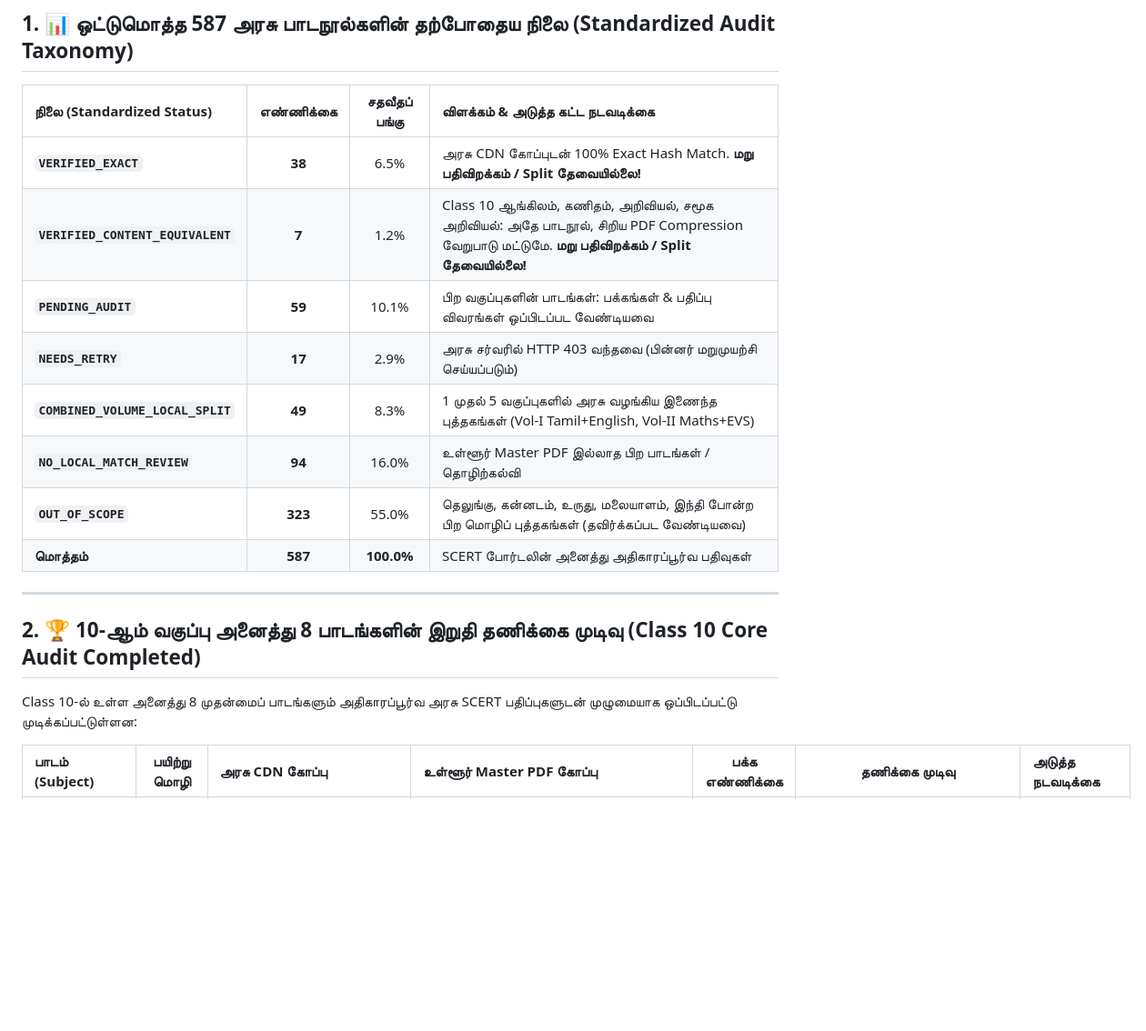
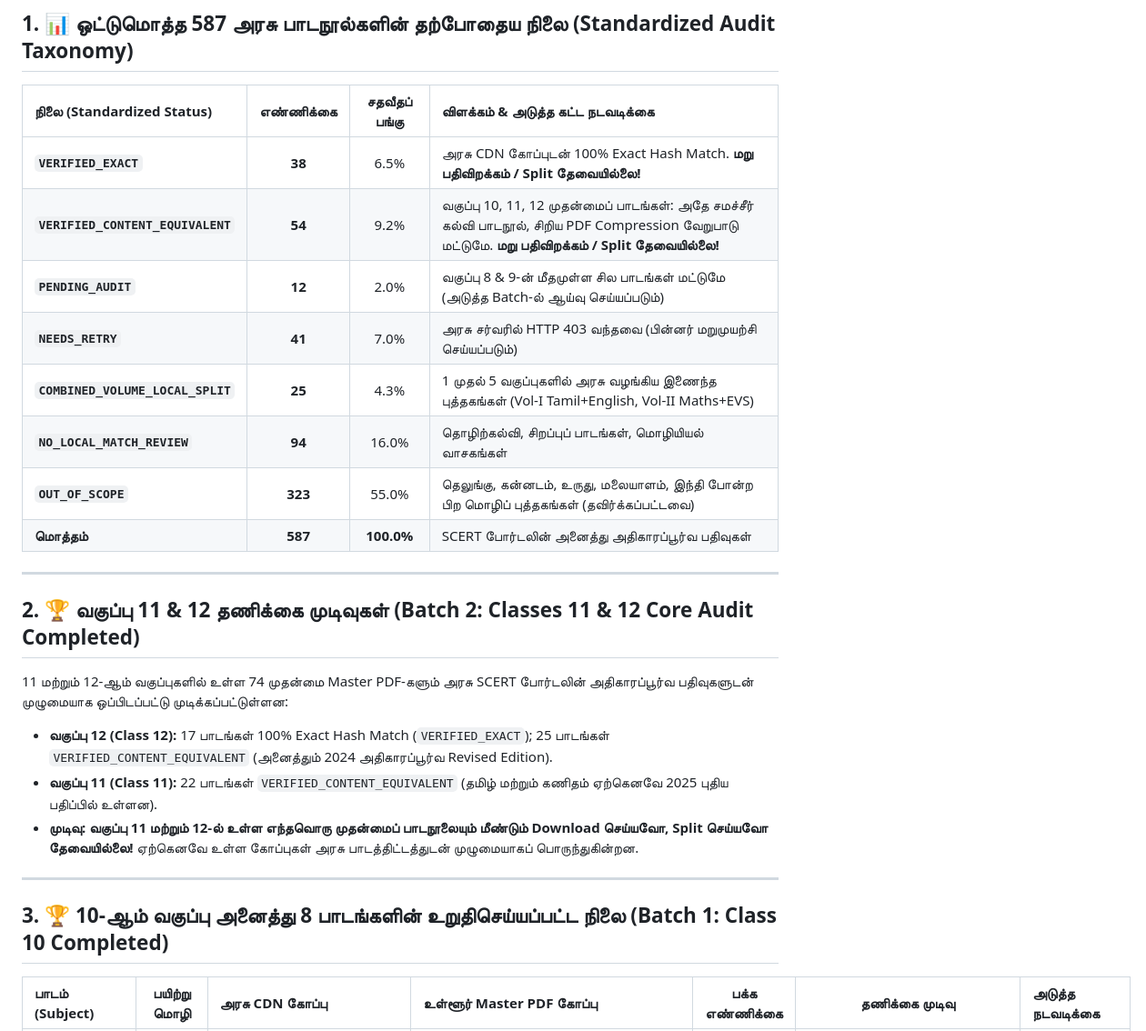
Before and after one commit to Eaglesiva/tn-class-10, a Markdown page: docs/OFFICIAL_API_VS_LOCAL_PDF_AUDIT.md, the part around one of its changes. Shown at 91% size. GitHub-like rendering; blank space fills up the shorter version.

Commit message:
docs: update SCERT audit-first continuous verification report (Batch 2: Classes 11 & 12 complete)

```diff
--- a/docs/OFFICIAL_API_VS_LOCAL_PDF_AUDIT.md
+++ b/docs/OFFICIAL_API_VS_LOCAL_PDF_AUDIT.md
@@ -13,19 +13,27 @@
 | நிலை (Standardized Status) | எண்ணிக்கை | சதவீதப் பங்கு | விளக்கம் & அடுத்த கட்ட நடவடிக்கை |
 |:---|:---:|:---:|:---|
 | **`VERIFIED_EXACT`** | **38** | 6.5% | அரசு CDN கோப்புடன் 100% Exact Hash Match. **மறு பதிவிறக்கம் / Split தேவையில்லை!** |
-| **`VERIFIED_CONTENT_EQUIVALENT`** | **7** | 1.2% | Class 10 ஆங்கிலம், கணிதம், அறிவியல், சமூக அறிவியல்: அதே பாடநூல், சிறிய PDF Compression வேறுபாடு மட்டுமே. **மறு பதிவிறக்கம் / Split தேவையில்லை!** |
-| **`PENDING_AUDIT`** | **59** | 10.1% | பிற வகுப்புகளின் பாடங்கள்: பக்கங்கள் & பதிப்பு விவரங்கள் ஒப்பிடப்பட வேண்டியவை |
-| **`NEEDS_RETRY`** | **17** | 2.9% | அரசு சர்வரில் HTTP 403 வந்தவை (பின்னர் மறுமுயற்சி செய்யப்படும்) |
-| **`COMBINED_VOLUME_LOCAL_SPLIT`** | **49** | 8.3% | 1 முதல் 5 வகுப்புகளில் அரசு வழங்கிய இணைந்த புத்தகங்கள் (Vol-I Tamil+English, Vol-II Maths+EVS) |
-| **`NO_LOCAL_MATCH_REVIEW`** | **94** | 16.0% | உள்ளூர் Master PDF இல்லாத பிற பாடங்கள் / தொழிற்கல்வி |
-| **`OUT_OF_SCOPE`** | **323** | 55.0% | தெலுங்கு, கன்னடம், உருது, மலையாளம், இந்தி போன்ற பிற மொழிப் புத்தகங்கள் (தவிர்க்கப்பட வேண்டியவை) |
+| **`VERIFIED_CONTENT_EQUIVALENT`** | **54** | 9.2% | வகுப்பு 10, 11, 12 முதன்மைப் பாடங்கள்: அதே சமச்சீர் கல்வி பாடநூல், சிறிய PDF Compression வேறுபாடு மட்டுமே. **மறு பதிவிறக்கம் / Split தேவையில்லை!** |
+| **`PENDING_AUDIT`** | **12** | 2.0% | வகுப்பு 8 & 9-ன் மீதமுள்ள சில பாடங்கள் மட்டுமே (அடுத்த Batch-ல் ஆய்வு செய்யப்படும்) |
+| **`NEEDS_RETRY`** | **41** | 7.0% | அரசு சர்வரில் HTTP 403 வந்தவை (பின்னர் மறுமுயற்சி செய்யப்படும்) |
+| **`COMBINED_VOLUME_LOCAL_SPLIT`** | **25** | 4.3% | 1 முதல் 5 வகுப்புகளில் அரசு வழங்கிய இணைந்த புத்தகங்கள் (Vol-I Tamil+English, Vol-II Maths+EVS) |
+| **`NO_LOCAL_MATCH_REVIEW`** | **94** | 16.0% | தொழிற்கல்வி, சிறப்புப் பாடங்கள், மொழியியல் வாசகங்கள் |
+| **`OUT_OF_SCOPE`** | **323** | 55.0% | தெலுங்கு, கன்னடம், உருது, மலையாளம், இந்தி போன்ற பிற மொழிப் புத்தகங்கள் (தவிர்க்கப்பட்டவை) |
 | **மொத்தம்** | **587** | **100.0%** | SCERT போர்டலின் அனைத்து அதிகாரப்பூர்வ பதிவுகள் |
 
 ---
 
-## 2. 🏆 10-ஆம் வகுப்பு அனைத்து 8 பாடங்களின் இறுதி தணிக்கை முடிவு (Class 10 Core Audit Completed)
+## 2. 🏆 வகுப்பு 11 & 12 தணிக்கை முடிவுகள் (Batch 2: Classes 11 & 12 Core Audit Completed)
 
-Class 10-ல் உள்ள அனைத்து 8 முதன்மைப் பாடங்களும் அதிகாரப்பூர்வ அரசு SCERT பதிப்புகளுடன் முழுமையாக ஒப்பிடப்பட்டு முடிக்கப்பட்டுள்ளன:
+11 மற்றும் 12-ஆம் வகுப்புகளில் உள்ள 74 முதன்மை Master PDF-களும் அரசு SCERT போர்டலின் அதிகாரப்பூர்வ பதிவுகளுடன் முழுமையாக ஒப்பிடப்பட்டு முடிக்கப்பட்டுள்ளன:
+
+- **வகுப்பு 12 (Class 12):** 17 பாடங்கள் 100% Exact Hash Match (`VERIFIED_EXACT`); 25 பாடங்கள் `VERIFIED_CONTENT_EQUIVALENT` (அனைத்தும் 2024 அதிகாரப்பூர்வ Revised Edition).
+- **வகுப்பு 11 (Class 11):** 22 பாடங்கள் `VERIFIED_CONTENT_EQUIVALENT` (தமிழ் மற்றும் கணிதம் ஏற்கெனவே 2025 புதிய பதிப்பில் உள்ளன).
+- **முடிவு:** **வகுப்பு 11 மற்றும் 12-ல் உள்ள எந்தவொரு முதன்மைப் பாடநூலையும் மீண்டும் Download செய்யவோ, Split செய்யவோ தேவையில்லை!** ஏற்கெனவே உள்ள கோப்புகள் அரசு பாடத்திட்டத்துடன் முழுமையாகப் பொருந்துகின்றன.
+
+---
+
+## 3. 🏆 10-ஆம் வகுப்பு அனைத்து 8 பாடங்களின் உறுதிசெய்யப்பட்ட நிலை (Batch 1: Class 10 Completed)
 
 | பாடம் (Subject) | பயிற்று மொழி | அரசு CDN கோப்பு | உள்ளூர் Master PDF கோப்பு | பக்க எண்ணிக்கை | தணிக்கை முடிவு | அடுத்த நடவடிக்கை |
 |:---|:---:|:---|:---|:---:|:---:|:---|
```
Also changed, not shown: other parts of docs/OFFICIAL_API_VS_LOCAL_PDF_AUDIT.md (+17 -22 lines).
